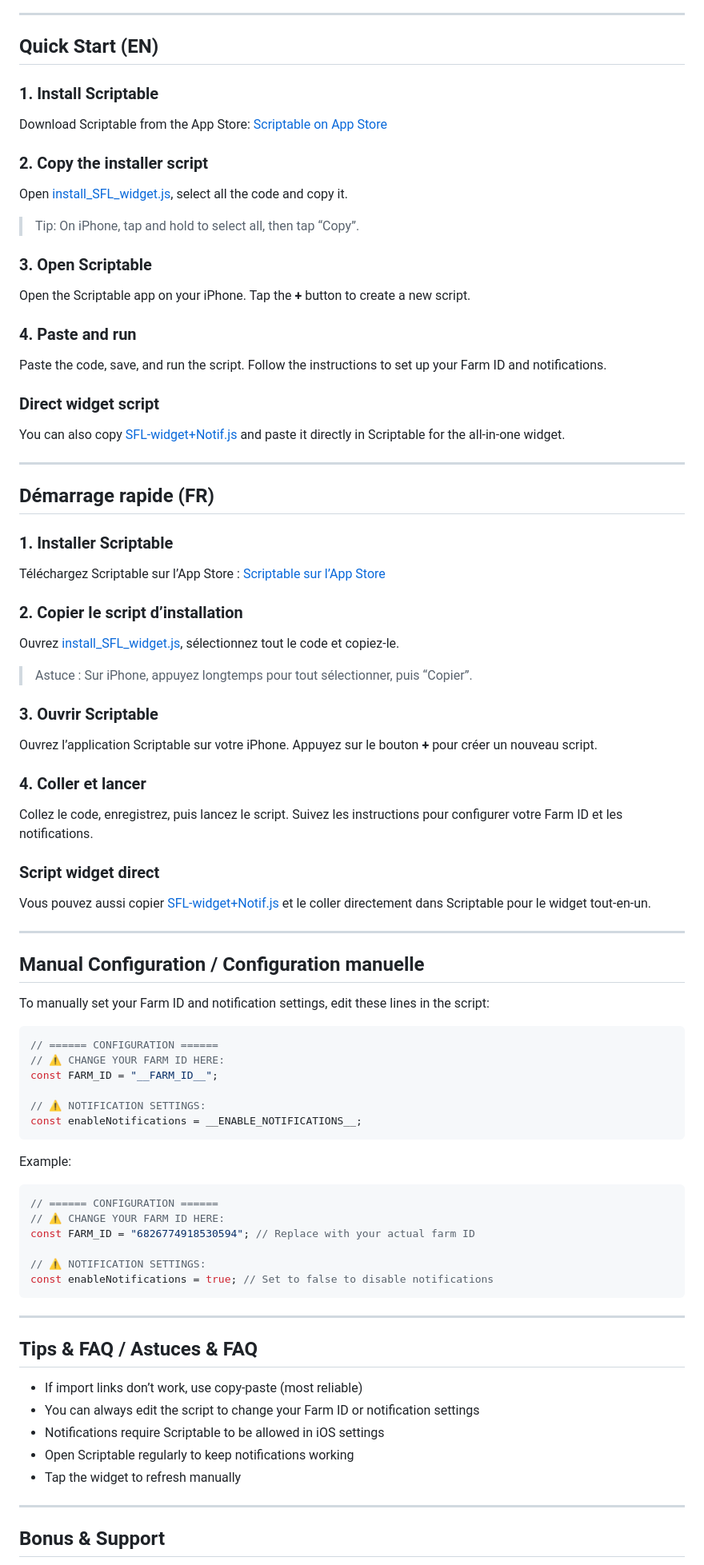
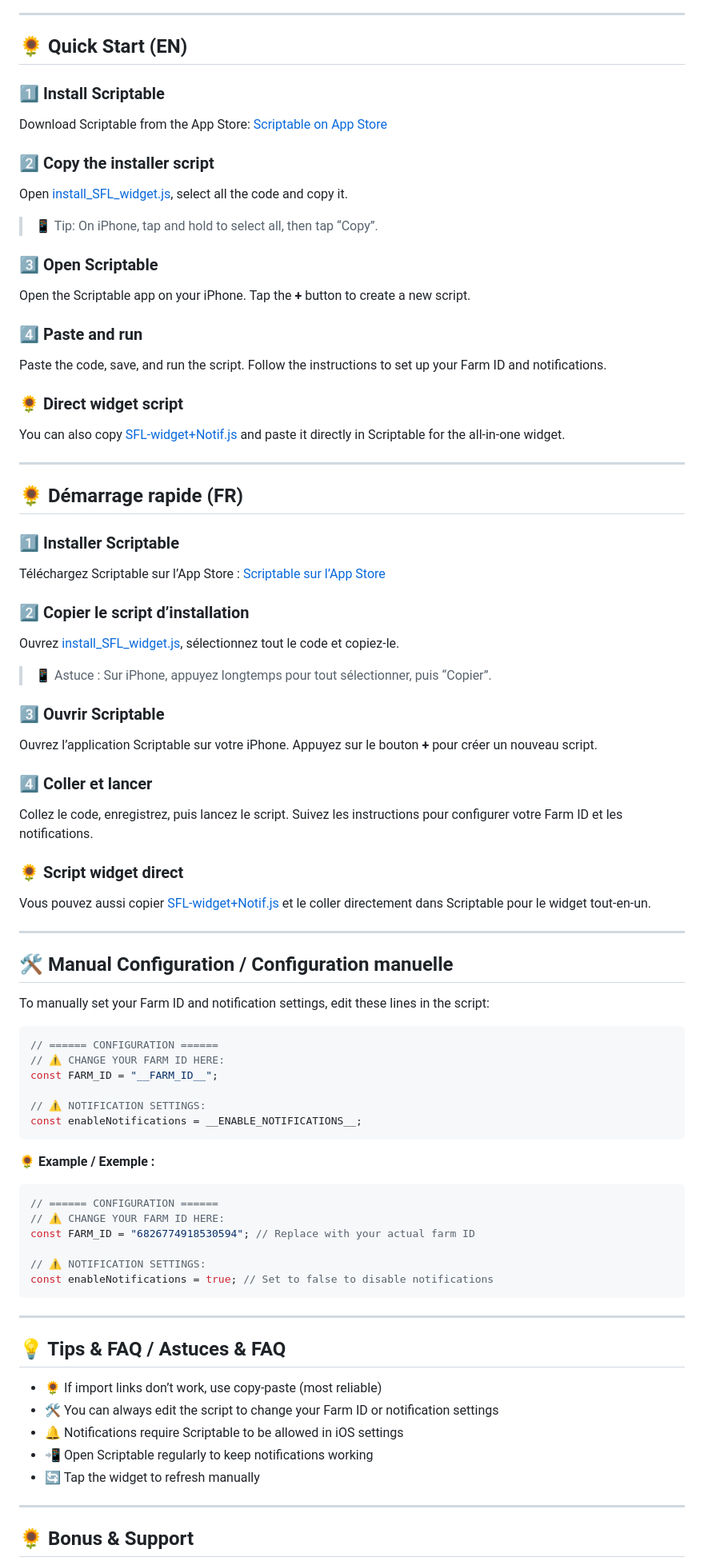
Before and after one commit to UsernameYann/Sunflower-Land-Widget-for-iOS, a Markdown page: README.md, the part around one of its changes. Shown at 80% size. Drawn GitHub-style.

Commit message:
MAJ README

````diff
--- a/README.md
+++ b/README.md
@@ -28,59 +26,59 @@
 
 ---
 
-## Quick Start (EN)
+## 🌻 Quick Start (EN)
 
-### 1. Install Scriptable
+### 1️⃣ Install Scriptable
 
 Download Scriptable from the App Store: [Scriptable on App Store](https://apps.apple.com/app/scriptable/id1405459188)
 
-### 2. Copy the installer script
+### 2️⃣ Copy the installer script
 
 Open [install_SFL_widget.js](install_SFL_widget.js), select all the code and copy it.
 
-> Tip: On iPhone, tap and hold to select all, then tap “Copy”.
+> 📱 Tip: On iPhone, tap and hold to select all, then tap “Copy”.
 
-### 3. Open Scriptable
+### 3️⃣ Open Scriptable
 
 Open the Scriptable app on your iPhone. Tap the **+** button to create a new script.
 
-### 4. Paste and run
+### 4️⃣ Paste and run
 
 Paste the code, save, and run the script. Follow the instructions to set up your Farm ID and notifications.
 
-### Direct widget script
+### 🌻 Direct widget script
 
 You can also copy [SFL-widget+Notif.js](SFL-widget+Notif.js) and paste it directly in Scriptable for the all-in-one widget.
 
 ---
 
-## Démarrage rapide (FR)
+## 🌻 Démarrage rapide (FR)
 
-### 1. Installer Scriptable
+### 1️⃣ Installer Scriptable
 
 Téléchargez Scriptable sur l’App Store : [Scriptable sur l’App Store](https://apps.apple.com/app/scriptable/id1405459188)
 
-### 2. Copier le script d’installation
+### 2️⃣ Copier le script d’installation
 
 Ouvrez [install_SFL_widget.js](install_SFL_widget.js), sélectionnez tout le code et copiez-le.
 
-> Astuce : Sur iPhone, appuyez longtemps pour tout sélectionner, puis “Copier”.
+> 📱 Astuce : Sur iPhone, appuyez longtemps pour tout sélectionner, puis “Copier”.
 
-### 3. Ouvrir Scriptable
+### 3️⃣ Ouvrir Scriptable
 
 Ouvrez l’application Scriptable sur votre iPhone. Appuyez sur le bouton **+** pour créer un nouveau script.
 
-### 4. Coller et lancer
+### 4️⃣ Coller et lancer
 
 Collez le code, enregistrez, puis lancez le script. Suivez les instructions pour configurer votre Farm ID et les notifications.
 
-### Script widget direct
+### 🌻 Script widget direct
 
 Vous pouvez aussi copier [SFL-widget+Notif.js](SFL-widget+Notif.js) et le coller directement dans Scriptable pour le widget tout-en-un.
 
 ---
 
-## Manual Configuration / Configuration manuelle
+## 🛠️ Manual Configuration / Configuration manuelle
 
 To manually set your Farm ID and notification settings, edit these lines in the script:
 
@@ -93,7 +91,7 @@ const FARM_ID = "__FARM_ID__";
 const enableNotifications = __ENABLE_NOTIFICATIONS__;
 ```
 
-Example:
+🌻 **Example / Exemple :**
 
 ```js
 // ====== CONFIGURATION ======
@@ -106,15 +104,15 @@ const enableNotifications = true; // Set to false to disable notifications
 
 ---
 
-## Tips & FAQ / Astuces & FAQ
+## 💡 Tips & FAQ / Astuces & FAQ
 
-- If import links don’t work, use copy-paste (most reliable)
-- You can always edit the script to change your Farm ID or notification settings
-- Notifications require Scriptable to be allowed in iOS settings
-- Open Scriptable regularly to keep notifications working
-- Tap the widget to refresh manually
+- 🌻 If import links don’t work, use copy-paste (most reliable)
+- 🛠️ You can always edit the script to change your Farm ID or notification settings
+- 🔔 Notifications require Scriptable to be allowed in iOS settings
+- 📲 Open Scriptable regularly to keep notifications working
+- 🔄 Tap the widget to refresh manually
 
 ---
 
-## Bonus & Support
+## 🌻 Bonus & Support
 
````
Also changed, not shown: other parts of README.md (+17 -19 lines).
